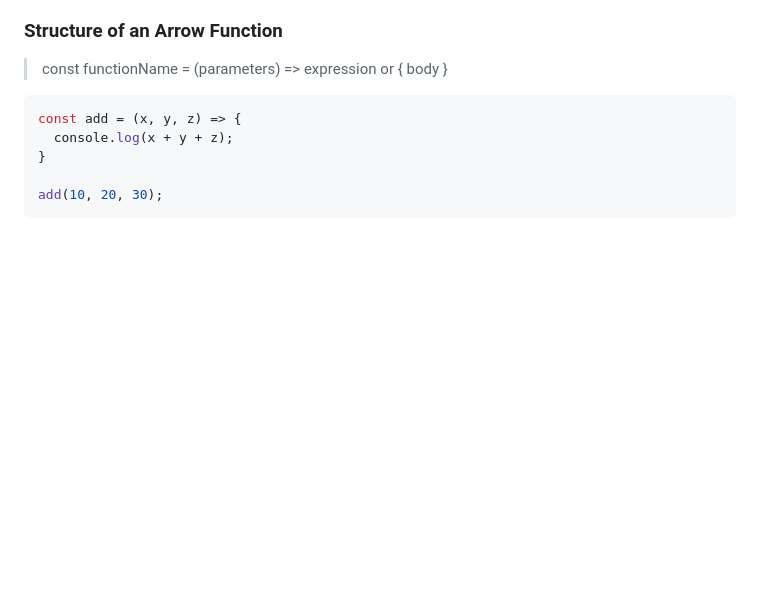
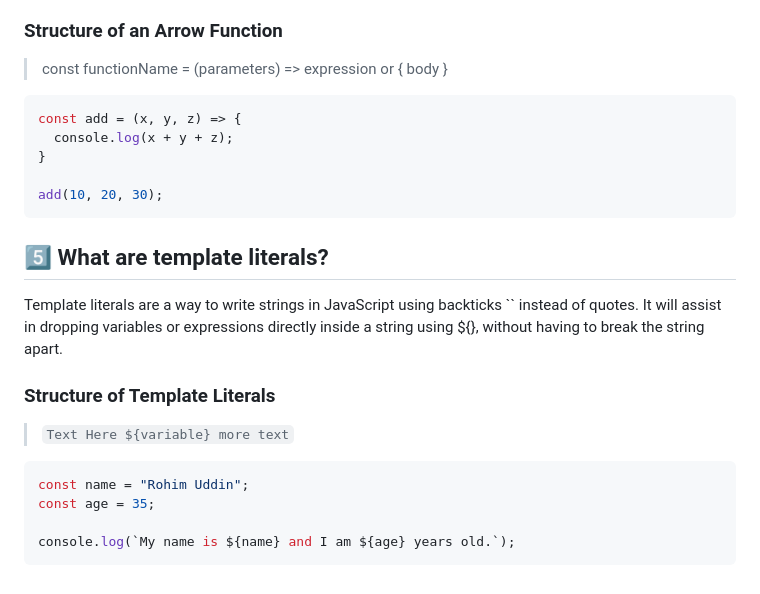
Before and after one commit to Tusher-Web/gitHub-issues-tracker, a Markdown page: README.md, the part around the change. Drawn GitHub-style; blank space fills up the shorter version.

Commit message:
Template Literals Defination Done

````diff
--- a/README.md
+++ b/README.md
@@ -95,8 +95,6 @@ An arrow function is just a shorter, cleaner way to write a function using => (w
 > const functionName = (parameters) => expression or { body }
 
 
-
-
 ```JavaScript
 const add = (x, y, z) => {
   console.log(x + y + z);
@@ -104,3 +102,17 @@ const add = (x, y, z) => {
 
 add(10, 20, 30);
 ```
+
+## 5️⃣ What are template literals?
+Template literals are a way to write strings in JavaScript using backticks `` instead of quotes. It will assist in dropping variables or expressions directly inside a string using ${}, without having to break the string apart.
+
+### Structure of Template Literals
+> `Text Here ${variable} more text`
+
+
+```JavaScript
+const name = "Rohim Uddin";
+const age = 35;
+
+console.log(`My name is ${name} and I am ${age} years old.`);
+```
````
